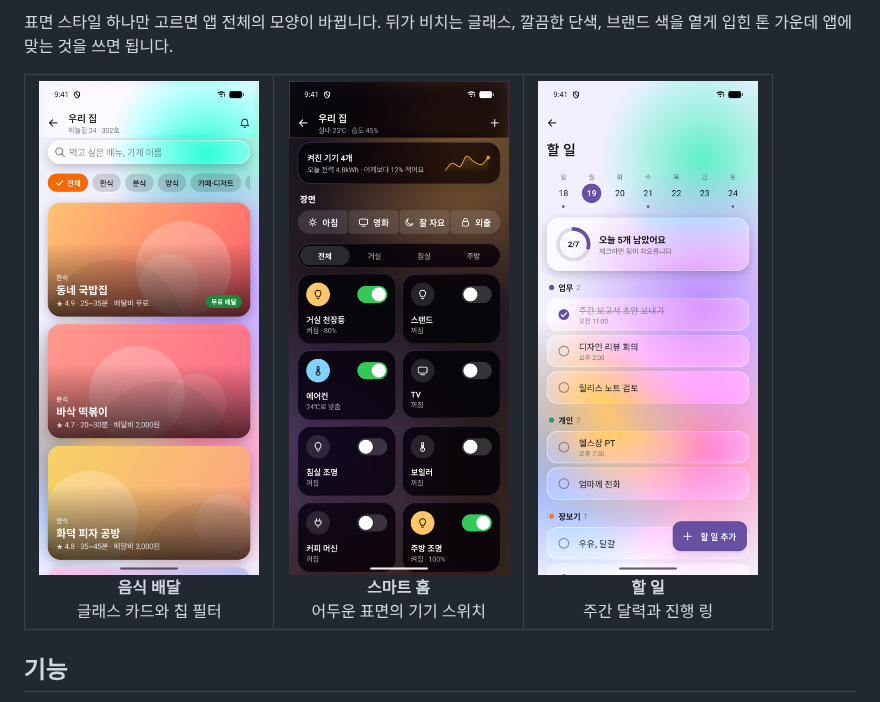
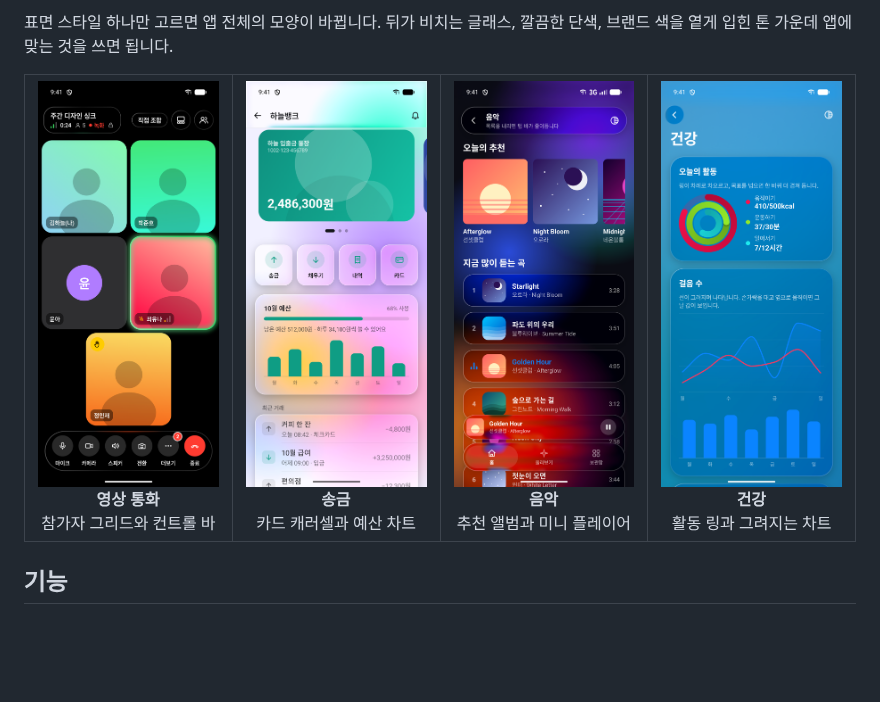
Before and after one commit to Naury74/Kinetica-Kit-SDK, a Markdown page: README.md, the part around one of its changes. Drawn GitHub-style; pictures changed too: docs/images/showcase-bank.png (added), docs/images/showcase-music.png; blank space fills up the shorter version.

Commit message:
feat(sample): 음악 앱 앨범 표지와 곡 정보, 표면과 디자인 탭 바가 실제로 화면을 바꿈, README 대표 화면을 통화, 송금, 음악, 건강으로

```diff
--- a/README.md
+++ b/README.md
@@ -18,9 +18,10 @@
 
 <table>
   <tr>
-    <td align="center" width="33%"><img src="docs/images/showcase-delivery.png" width="220" alt="음식 배달 앱"><br><b>음식 배달</b><br>글래스 카드와 칩 필터</td>
-    <td align="center" width="33%"><img src="docs/images/showcase-smarthome.png" width="220" alt="스마트 홈 앱"><br><b>스마트 홈</b><br>어두운 표면의 기기 스위치</td>
-    <td align="center" width="33%"><img src="docs/images/showcase-tasks.png" width="220" alt="할 일 앱"><br><b>할 일</b><br>주간 달력과 진행 링</td>
+    <td align="center" width="25%"><img src="docs/images/showcase-videocall.png" width="200" alt="영상 통화"><br><b>영상 통화</b><br>참가자 그리드와 컨트롤 바</td>
+    <td align="center" width="25%"><img src="docs/images/showcase-bank.png" width="200" alt="송금 앱"><br><b>송금</b><br>카드 캐러셀과 예산 차트</td>
+    <td align="center" width="25%"><img src="docs/images/showcase-music.png" width="200" alt="음악 앱"><br><b>음악</b><br>추천 앨범과 미니 플레이어</td>
+    <td align="center" width="25%"><img src="docs/images/showcase-health.png" width="200" alt="건강 앱"><br><b>건강</b><br>활동 링과 그려지는 차트</td>
   </tr>
 </table>
 
```
Also changed, not shown: other parts of README.md (+5 -5 lines), 3 other files.
